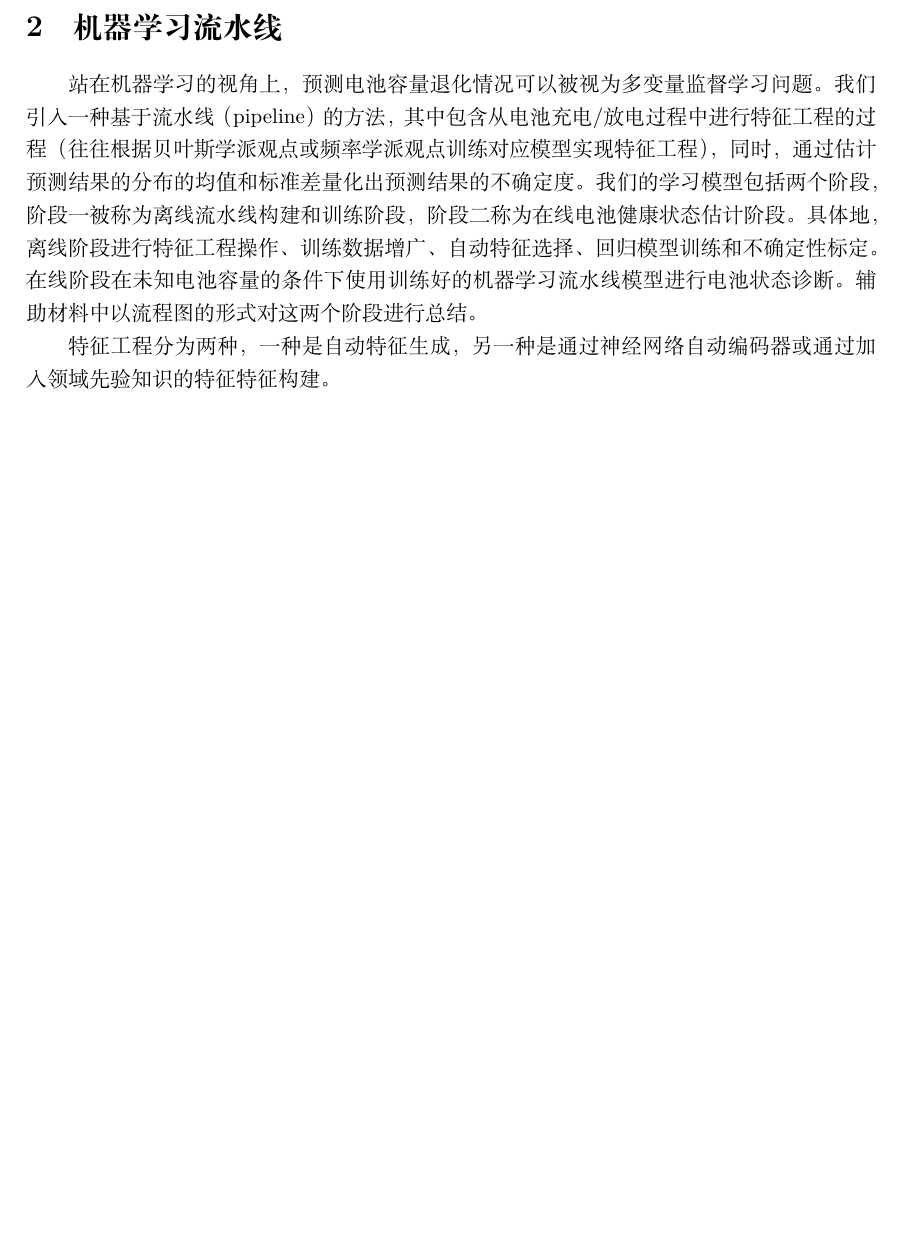
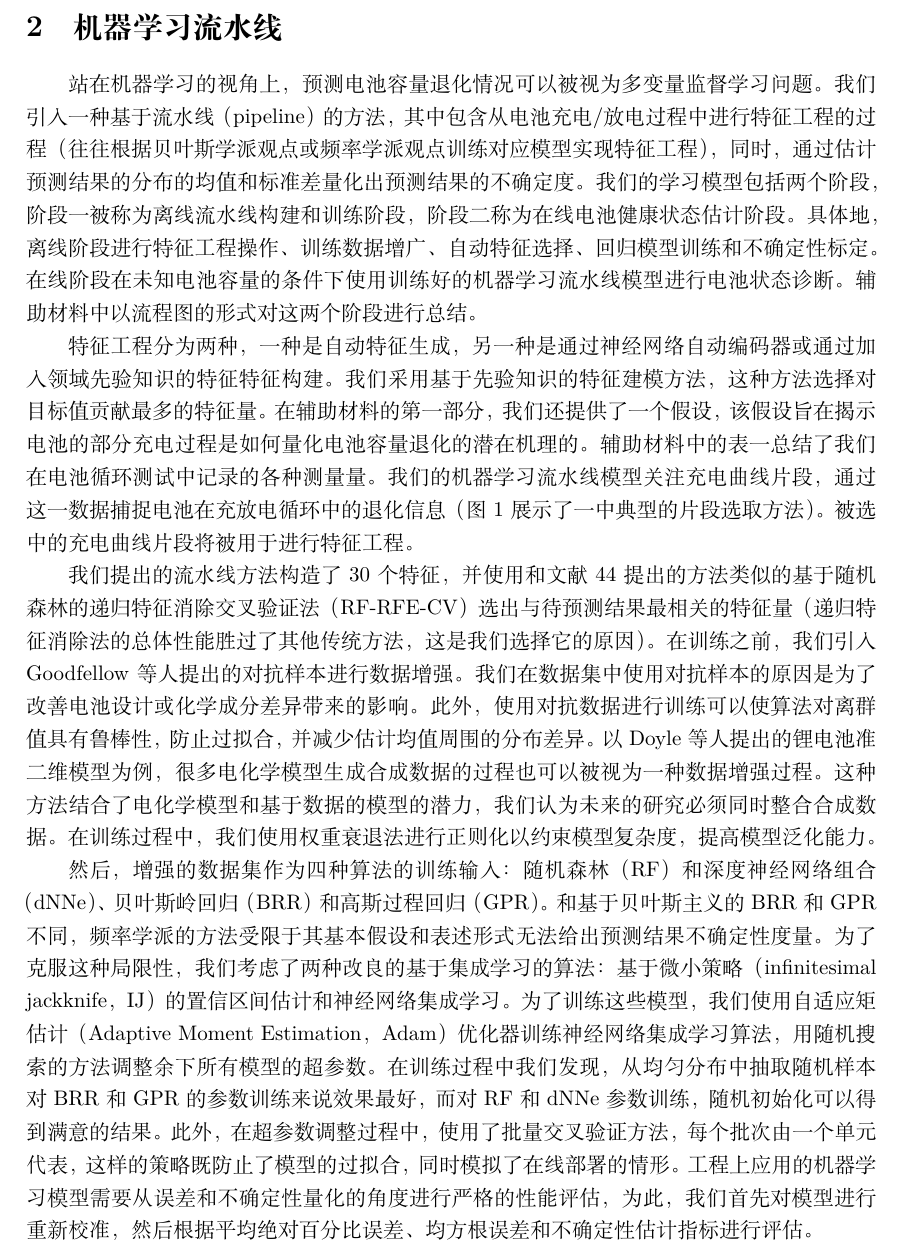
Before and after one commit to hilinxinhui/BHUMP_paper_translation_zh_cn, a LaTeX paper (document.tex): part of page 3 of 3 before the commit and part of page 3 of 4 after it, cut so that both start at the same text, the shorter picture padded with empty space. Compiled offline with XeLaTeX.

Commit message:
update paper translation

```diff
--- a/document.tex
+++ b/document.tex
@@ -48,7 +48,11 @@ SOH是一个用于量化电池的一般状态和与未使用状态相比提供
 
 站在机器学习的视角上，预测电池容量退化情况可以被视为多变量监督学习问题。我们引入一种基于流水线（pipeline）的方法，其中包含从电池充电/放电过程中进行特征工程的过程（往往根据贝叶斯学派观点或频率学派观点训练对应模型实现特征工程），同时，通过估计预测结果的分布的均值和标准差量化出预测结果的不确定度。我们的学习模型包括两个阶段，阶段一被称为离线流水线构建和训练阶段，阶段二称为在线电池健康状态估计阶段。具体地，离线阶段进行特征工程操作、训练数据增广、自动特征选择、回归模型训练和不确定性标定。在线阶段在未知电池容量的条件下使用训练好的机器学习流水线模型进行电池状态诊断。辅助材料中以流程图的形式对这两个阶段进行总结。
 
-特征工程分为两种，一种是自动特征生成，另一种是通过神经网络自动编码器或通过加入领域先验知识的特征特征构建。
+特征工程分为两种，一种是自动特征生成，另一种是通过神经网络自动编码器或通过加入领域先验知识的特征特征构建。我们采用基于先验知识的特征建模方法，这种方法选择对目标值贡献最多的特征量。在辅助材料的第一部分，我们还提供了一个假设，该假设旨在揭示电池的部分充电过程是如何量化电池容量退化的潜在机理的。辅助材料中的表一总结了我们在电池循环测试中记录的各种测量量。我们的机器学习流水线模型关注充电曲线片段，通过这一数据捕捉电池在充放电循环中的退化信息（图1展示了一中典型的片段选取方法）。被选中的充电曲线片段将被用于进行特征工程。
+
+我们提出的流水线方法构造了30个特征，并使用和文献44提出的方法类似的基于随机森林的递归特征消除交叉验证法（RF-RFE-CV）选出与待预测结果最相关的特征量（递归特征消除法的总体性能胜过了其他传统方法，这是我们选择它的原因）。在训练之前，我们引入Goodfellow等人提出的对抗样本进行数据增强。我们在数据集中使用对抗样本的原因是为了改善电池设计或化学成分差异带来的影响。此外，使用对抗数据进行训练可以使算法对离群值具有鲁棒性，防止过拟合，并减少估计均值周围的分布差异。以Doyle等人提出的锂电池准二维模型为例，很多电化学模型生成合成数据的过程也可以被视为一种数据增强过程。这种方法结合了电化学模型和基于数据的模型的潜力，我们认为未来的研究必须同时整合合成数据。在训练过程中，我们使用权重衰退法进行正则化以约束模型复杂度，提高模型泛化能力。
+
+然后，增强的数据集作为四种算法的训练输入：随机森林（RF）和深度神经网络组合（dNNe）、贝叶斯岭回归（BRR）和高斯过程回归（GPR）。和基于贝叶斯主义的BRR和GPR不同，频率学派的方法受限于其基本假设和表述形式无法给出预测结果不确定性度量。为了克服这种局限性，我们考虑了两种改良的基于集成学习的算法：基于微小策略（infinitesimal jackknife， IJ）的置信区间估计和神经网络集成学习。为了训练这些模型，我们使用自适应矩估计（Adaptive Moment Estimation， Adam）优化器训练神经网络集成学习算法，用随机搜索的方法调整余下所有模型的超参数。在训练过程中我们发现，从均匀分布中抽取随机样本对BRR和GPR的参数训练来说效果最好，而对RF和dNNe参数训练，随机初始化可以得到满意的结果。此外，在超参数调整过程中，使用了批量交叉验证方法，每个批次由一个单元代表，这样的策略既防止了模型的过拟合，同时模拟了在线部署的情形。工程上应用的机器学习模型需要从误差和不确定性量化的角度进行严格的性能评估，为此，我们首先对模型进行重新校准，然后根据平均绝对百分比误差、均方根误差和不确定性估计指标进行评估。
 
 \section{数据集}
 
```
